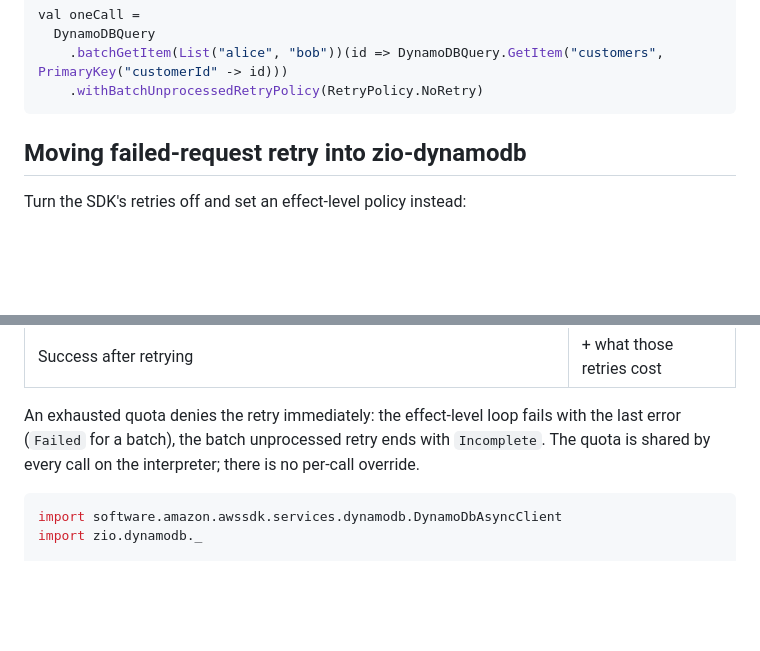
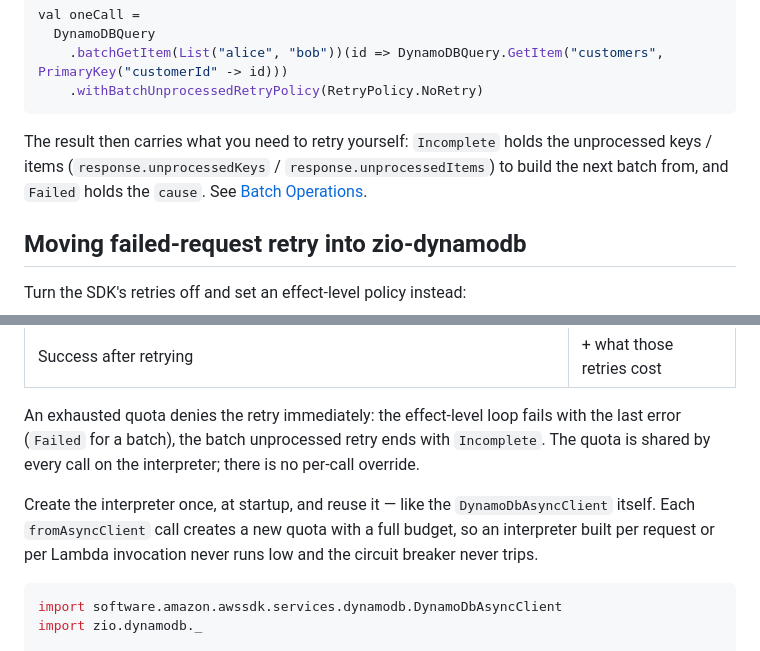
Before and after one commit to zio/zio-dynamodb, a Markdown page: docs/reference/retries.md, 2 parts joined by grey strips. Drawn GitHub-style; blank space fills up the shorter version.

Commit message:
more about batch

````diff
--- a/docs/reference/retries.md
+++ b/docs/reference/retries.md
@@ -57,6 +57,10 @@ val oneCall =
     .batchGetItem(List("alice", "bob"))(id => DynamoDBQuery.GetItem("customers", PrimaryKey("customerId" -> id)))
     .withBatchUnprocessedRetryPolicy(RetryPolicy.NoRetry)
 ```
+
+The result then carries what you need to retry yourself: `Incomplete` holds the unprocessed
+keys / items (`response.unprocessedKeys` / `response.unprocessedItems`) to build the next batch
+from, and `Failed` holds the `cause`. See [Batch Operations](crud/batch.md).
 
 ## Moving failed-request retry into zio-dynamodb
 
@@ -238,8 +242,12 @@ holds 500 tokens, matching AWS's default; pass `retryQuota = None` to disable.
 | Success after retrying | + what those retries cost |
 
 An exhausted quota denies the retry immediately: the effect-level loop fails with the last error
-(`Failed` for a batch), the batch unprocessed retry ends with `Incomplete`. The quota is shared by every call on the
-interpreter; there is no per-call override.
+(`Failed` for a batch), the batch unprocessed retry ends with `Incomplete`. The quota is shared by
+every call on the interpreter; there is no per-call override.
+
+Create the interpreter once, at startup, and reuse it — like the `DynamoDbAsyncClient` itself.
+Each `fromAsyncClient` call creates a new quota with a full budget, so an interpreter built per
+request or per Lambda invocation never runs low and the circuit breaker never trips.
 
 ```scala mdoc:compile-only
 import software.amazon.awssdk.services.dynamodb.DynamoDbAsyncClient
````
